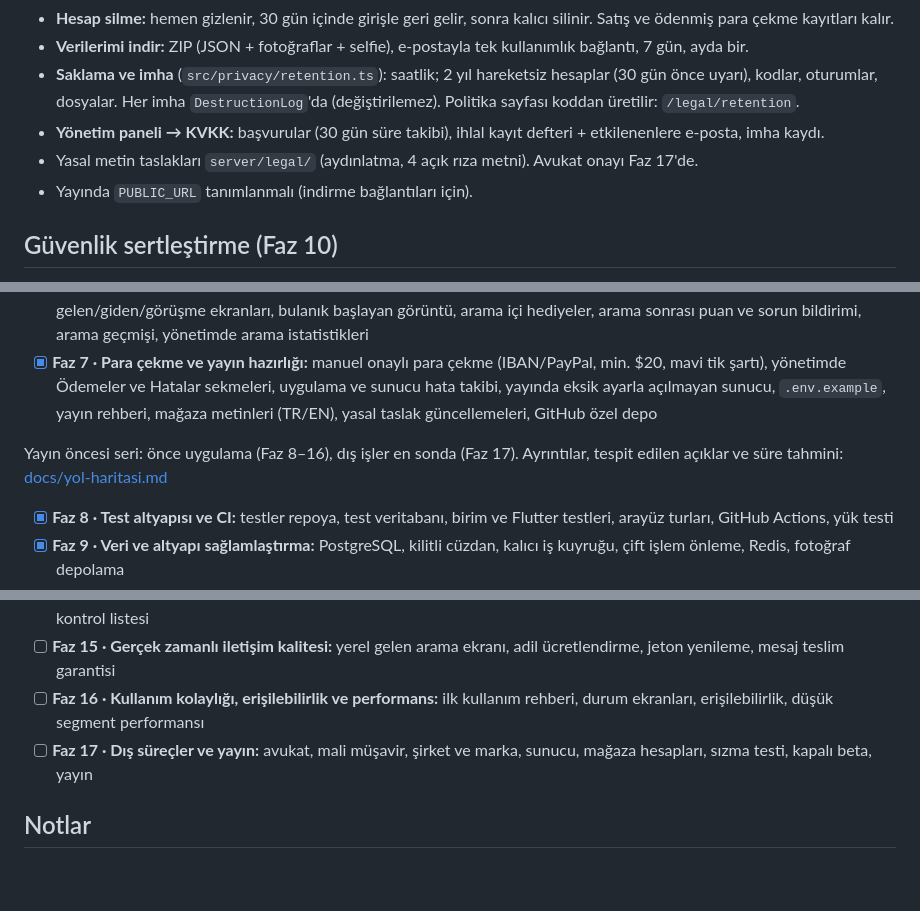
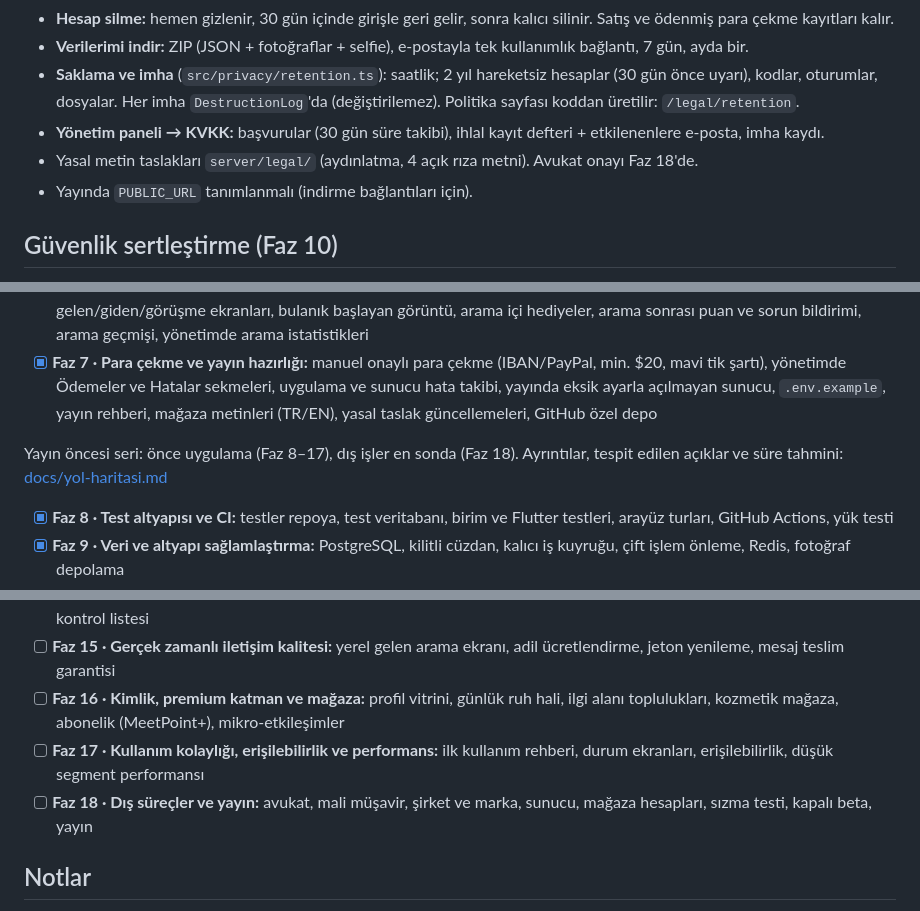
Before and after one commit to meetpointapp/meetpoint, a Markdown page: README.md, 3 parts joined by grey strips. GitHub-like rendering; blank space fills up the shorter version.

```diff
--- a/README.md
+++ b/README.md
@@ -131,7 +131,7 @@ Veri envanteri: [docs/kvkk/veri-envanteri.md](docs/kvkk/veri-envanteri.md) (`npm
 - **Verilerimi indir:** ZIP (JSON + fotoğraflar + selfie), e-postayla tek kullanımlık bağlantı, 7 gün, ayda bir.
 - **Saklama ve imha** (`src/privacy/retention.ts`): saatlik; 2 yıl hareketsiz hesaplar (30 gün önce uyarı), kodlar, oturumlar, dosyalar. Her imha `DestructionLog`'da (değiştirilemez). Politika sayfası koddan üretilir: `/legal/retention`.
 - **Yönetim paneli → KVKK:** başvurular (30 gün süre takibi), ihlal kayıt defteri + etkilenenlere e-posta, imha kaydı.
-- Yasal metin taslakları `server/legal/` (aydınlatma, 4 açık rıza metni). Avukat onayı Faz 17'de.
+- Yasal metin taslakları `server/legal/` (aydınlatma, 4 açık rıza metni). Avukat onayı Faz 18'de.
 - Yayında `PUBLIC_URL` tanımlanmalı (indirme bağlantıları için).
 
 ## Güvenlik sertleştirme (Faz 10)
@@ -254,7 +254,7 @@ Her faz en az 5 adımdan oluşur. Ekran önizlemeleri `docs/` klasöründe.
 - [x] **Faz 6 · Sesli ve görüntülü arama:** dakika başı ücret (sesli 15, görüntülü 30 jeton/dk), Agora altyapısı ve test modu, gelen/giden/görüşme ekranları, bulanık başlayan görüntü, arama içi hediyeler, arama sonrası puan ve sorun bildirimi, arama geçmişi, yönetimde arama istatistikleri
 - [x] **Faz 7 · Para çekme ve yayın hazırlığı:** manuel onaylı para çekme (IBAN/PayPal, min. $20, mavi tik şartı), yönetimde Ödemeler ve Hatalar sekmeleri, uygulama ve sunucu hata takibi, yayında eksik ayarla açılmayan sunucu, `.env.example`, yayın rehberi, mağaza metinleri (TR/EN), yasal taslak güncellemeleri, GitHub özel depo
 
-Yayın öncesi seri: önce uygulama (Faz 8–16), dış işler en sonda (Faz 17). Ayrıntılar, tespit edilen açıklar ve süre tahmini: [docs/yol-haritasi.md](docs/yol-haritasi.md)
+Yayın öncesi seri: önce uygulama (Faz 8–17), dış işler en sonda (Faz 18). Ayrıntılar, tespit edilen açıklar ve süre tahmini: [docs/yol-haritasi.md](docs/yol-haritasi.md)
 
 - [x] **Faz 8 · Test altyapısı ve CI:** testler repoya, test veritabanı, birim ve Flutter testleri, arayüz turları, GitHub Actions, yük testi
 - [x] **Faz 9 · Veri ve altyapı sağlamlaştırma:** PostgreSQL, kilitli cüzdan, kalıcı iş kuyruğu, çift işlem önleme, Redis, fotoğraf depolama
@@ -264,8 +264,9 @@ Yayın öncesi seri: önce uygulama (Faz 8–16), dış işler en sonda (Faz 17)
 - [x] **Faz 13 · Para akışı güvenliği ve finans kayıtları:** kazanç olgunlaşma, kimlik ve IBAN eşleşmesi, dolandırıcılık kuralları, vergi alanları, finans raporları
 - [x] **Faz 14 · Tüketici hakları, destek ve mağaza uyumu:** mesafeli satış, destek talepleri, yardım merkezi, künye, mağaza kontrol listesi
 - [ ] **Faz 15 · Gerçek zamanlı iletişim kalitesi:** yerel gelen arama ekranı, adil ücretlendirme, jeton yenileme, mesaj teslim garantisi
-- [ ] **Faz 16 · Kullanım kolaylığı, erişilebilirlik ve performans:** ilk kullanım rehberi, durum ekranları, erişilebilirlik, düşük segment performansı
-- [ ] **Faz 17 · Dış süreçler ve yayın:** avukat, mali müşavir, şirket ve marka, sunucu, mağaza hesapları, sızma testi, kapalı beta, yayın
+- [ ] **Faz 16 · Kimlik, premium katman ve mağaza:** profil vitrini, günlük ruh hali, ilgi alanı toplulukları, kozmetik mağaza, abonelik (MeetPoint+), mikro-etkileşimler
+- [ ] **Faz 17 · Kullanım kolaylığı, erişilebilirlik ve performans:** ilk kullanım rehberi, durum ekranları, erişilebilirlik, düşük segment performansı
+- [ ] **Faz 18 · Dış süreçler ve yayın:** avukat, mali müşavir, şirket ve marka, sunucu, mağaza hesapları, sızma testi, kapalı beta, yayın
 
 ## Notlar
 
```
Also changed, not shown: docs/magaza-uyum.md (+8 -8 lines), docs/yol-haritasi.md (+25 -13 lines).
